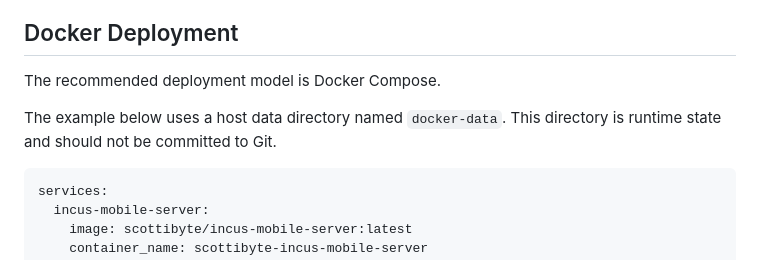
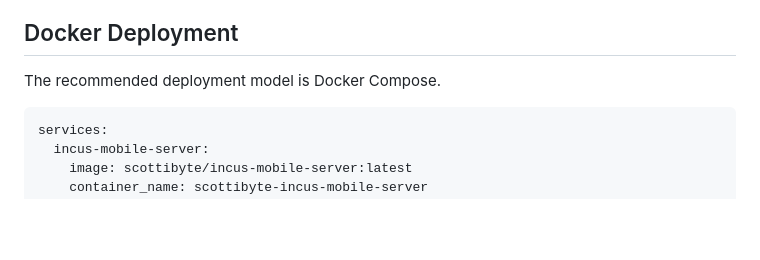
Before and after one commit to ScottiBYTE/scottibyte-incus-mobile-server, a Markdown page: README.md, the part around the change. GitHub-like rendering; blank space fills up the shorter version.

````diff
--- a/README.md
+++ b/README.md
@@ -57,8 +57,6 @@ The server also includes a global mobile action switch. When disabled, mobile cl
 ## Docker Deployment
 
 The recommended deployment model is Docker Compose.
-
-The example below uses a host data directory named `docker-data`. This directory is runtime state and should not be committed to Git.
 
 ```yaml
 services:
````
